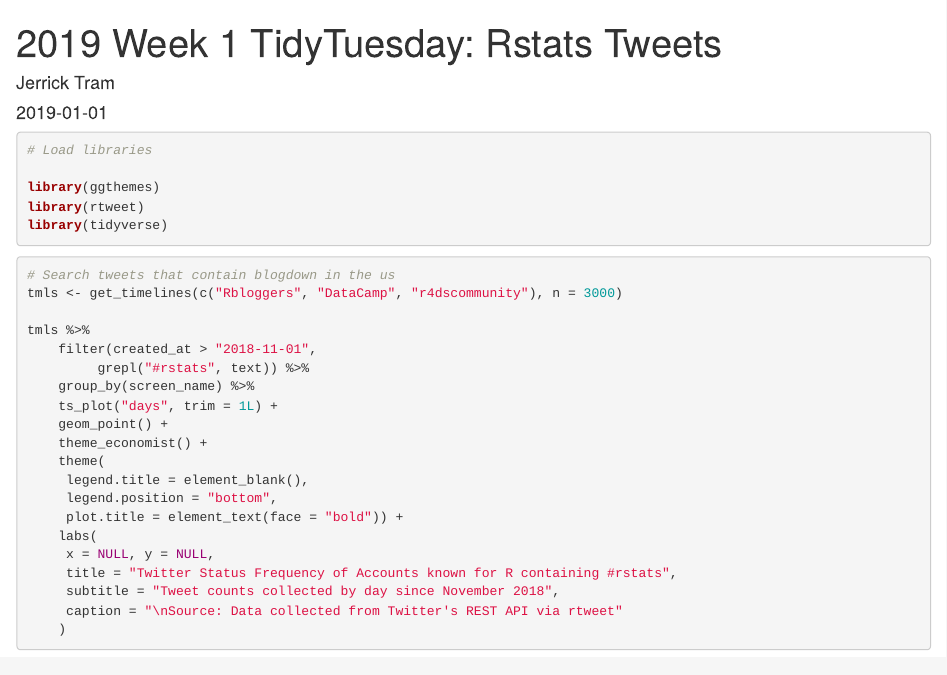
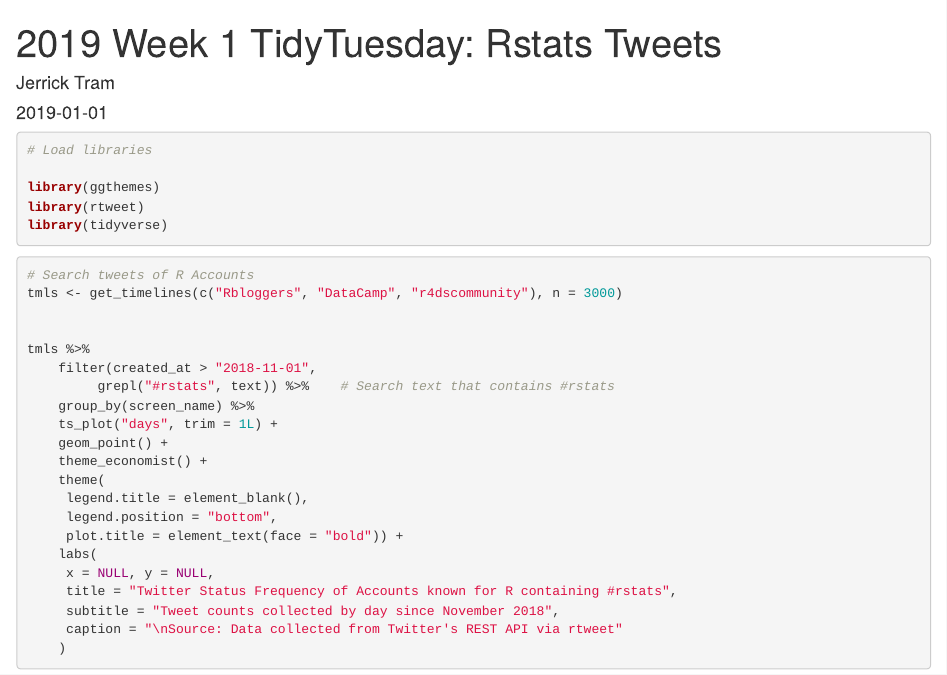
Before and after one commit to JerrickTram/TidyTuesday, an R Markdown document (2019 Week 1 Rstats & TidyTuesday/2019 Week rstats tweets.Rmd): the page in a window 1100 px wide, from its top. Rendered offline with R 4.5, knitr and Pandoc, with nearby package versions.

Commit message:
Edited Comments

````diff
--- a/2019 Week 1 Rstats & TidyTuesday/2019 Week rstats tweets.Rmd
+++ b/2019 Week 1 Rstats & TidyTuesday/2019 Week rstats tweets.Rmd
@@ -17,12 +17,13 @@ library(tidyverse)
 ```
 
 ```{r echo = TRUE, eval = FALSE}
-# Search tweets that contain blogdown in the us
+# Search tweets of R Accounts
 tmls <- get_timelines(c("Rbloggers", "DataCamp", "r4dscommunity"), n = 3000)
+
 
 tmls %>%
 	filter(created_at > "2018-11-01",
-		 grepl("#rstats", text)) %>%
+		 grepl("#rstats", text)) %>%	# Search text that contains #rstats
 	group_by(screen_name) %>%
 	ts_plot("days", trim = 1L) +
 	geom_point() +
````
